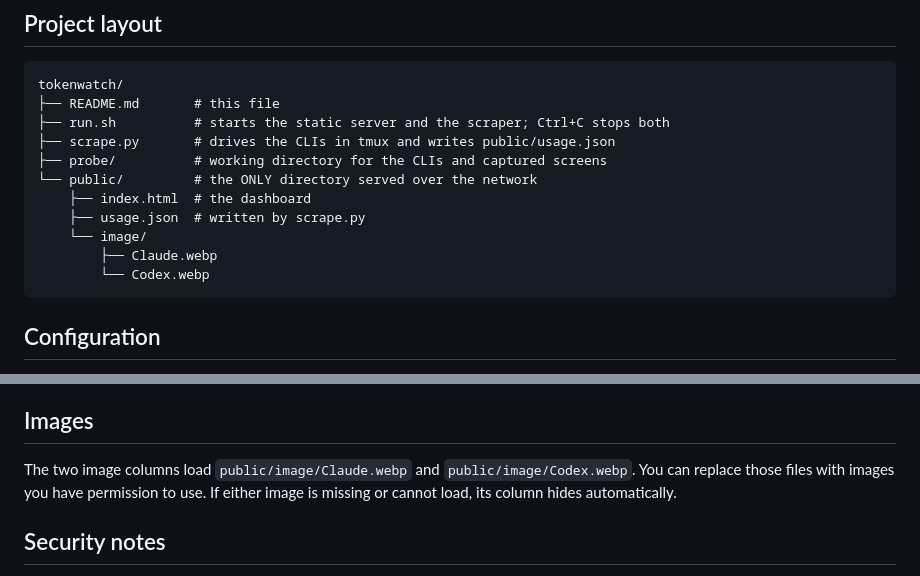
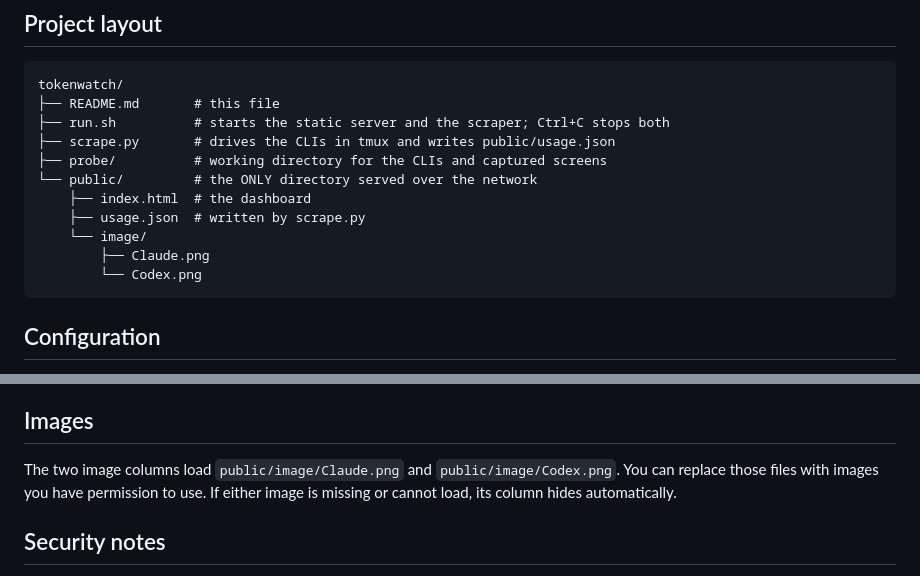
Before and after one commit to xxia8864/TokenWatch, a Markdown page: README.md, 2 parts joined by grey strips. Rendered like a GitHub page.

````diff
--- a/README.md
+++ b/README.md
@@ -76,8 +76,8 @@ tokenwatch/
     ├── index.html  # the dashboard
     ├── usage.json  # written by scrape.py
     └── image/
-        ├── Claude.webp
-        └── Codex.webp
+        ├── Claude.png
+        └── Codex.png
 ```
 
 ## Configuration
@@ -96,7 +96,7 @@ On the page, colors are defined by the `:root` CSS variables in `index.html`. Th
 
 ## Images
 
-The two image columns load `public/image/Claude.webp` and `public/image/Codex.webp`. You can replace those files with images you have permission to use. If either image is missing or cannot load, its column hides automatically.
+The two image columns load `public/image/Claude.png` and `public/image/Codex.png`. You can replace those files with images you have permission to use. If either image is missing or cannot load, its column hides automatically.
 
 ## Security notes
 
````
